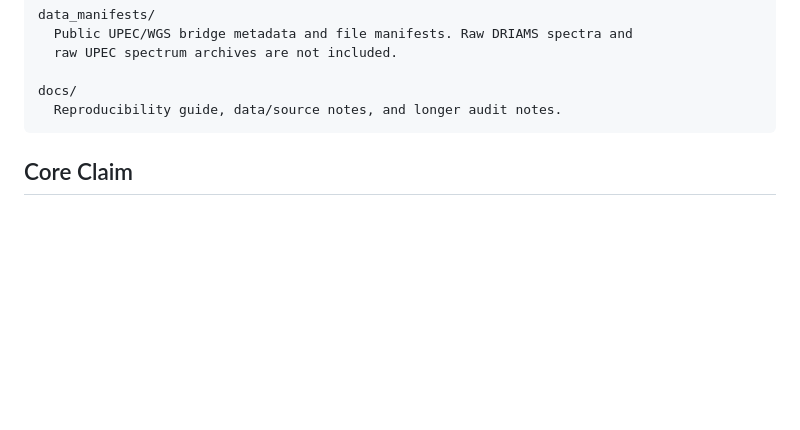
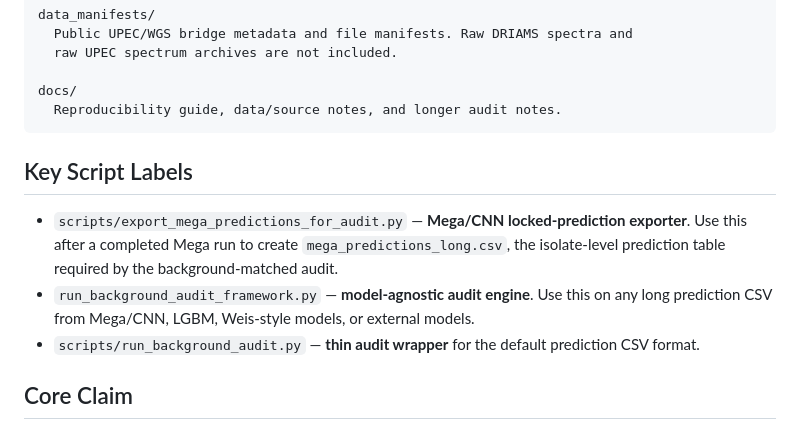
Before and after one commit to byungkim113/background-matched-maldi-amr-audit, a Markdown page: README.md, the part around the change. GitHub-like rendering; blank space fills up the shorter version.

Commit message:
Label Mega prediction exporter

````diff
--- a/README.md
+++ b/README.md
@@ -46,6 +46,12 @@ data_manifests/
 docs/
   Reproducibility guide, data/source notes, and longer audit notes.
 ```
+
+## Key Script Labels
+
+- `scripts/export_mega_predictions_for_audit.py` — **Mega/CNN locked-prediction exporter**. Use this after a completed Mega run to create `mega_predictions_long.csv`, the isolate-level prediction table required by the background-matched audit.
+- `run_background_audit_framework.py` — **model-agnostic audit engine**. Use this on any long prediction CSV from Mega/CNN, LGBM, Weis-style models, or external models.
+- `scripts/run_background_audit.py` — **thin audit wrapper** for the default prediction CSV format.
 
 ## Core Claim
 
````
Also changed, not shown: docs/prediction_exporters.md (added, +67 -0 lines).
